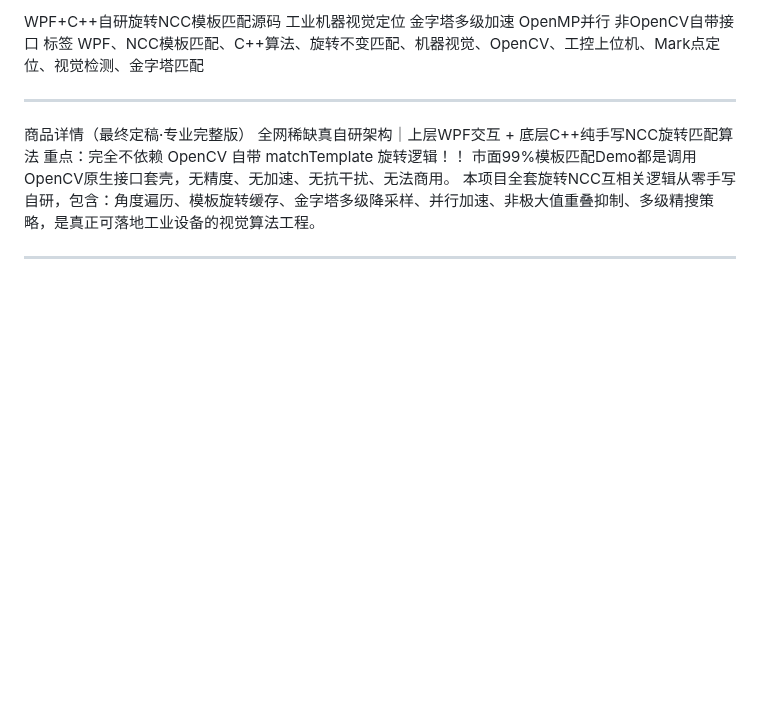
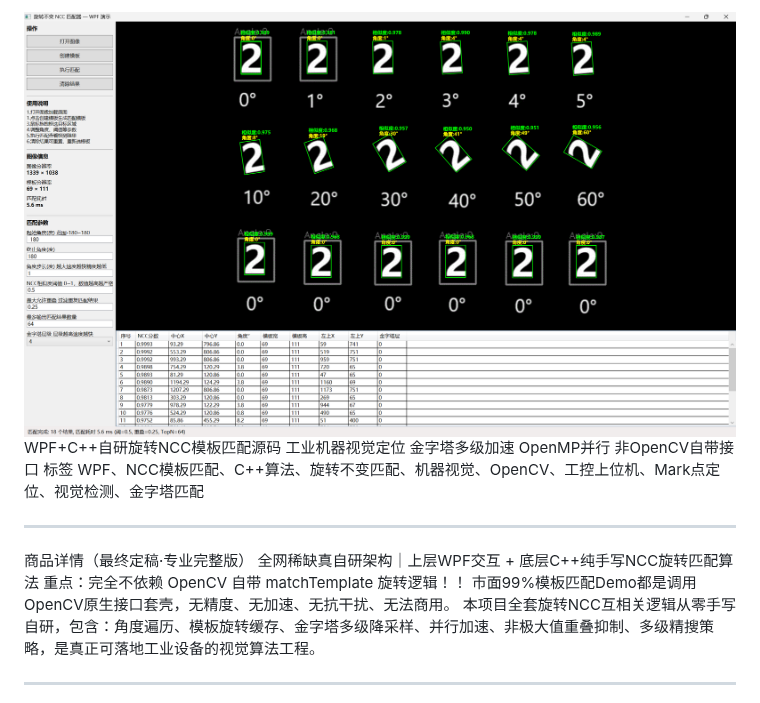
Before and after one commit to wenqizhiqq/GrayMatch, a Markdown page: README.md, the part around the change. Drawn GitHub-style; pictures changed too: README.assets/image-20260810134639107.png (added); blank space fills up the shorter version.

Commit message:
图片

```diff
--- a/README.md
+++ b/README.md
@@ -1,6 +1,6 @@
 
 
-WPF+C++自研旋转NCC模板匹配源码 工业机器视觉定位 金字塔多级加速 OpenMP并行 非OpenCV自带接口
+![image-20260810134639107](README.assets/image-20260810134639107.png)WPF+C++自研旋转NCC模板匹配源码 工业机器视觉定位 金字塔多级加速 OpenMP并行 非OpenCV自带接口
 标签
 WPF、NCC模板匹配、C++算法、旋转不变匹配、机器视觉、OpenCV、工控上位机、Mark点定位、视觉检测、金字塔匹配
 
```
